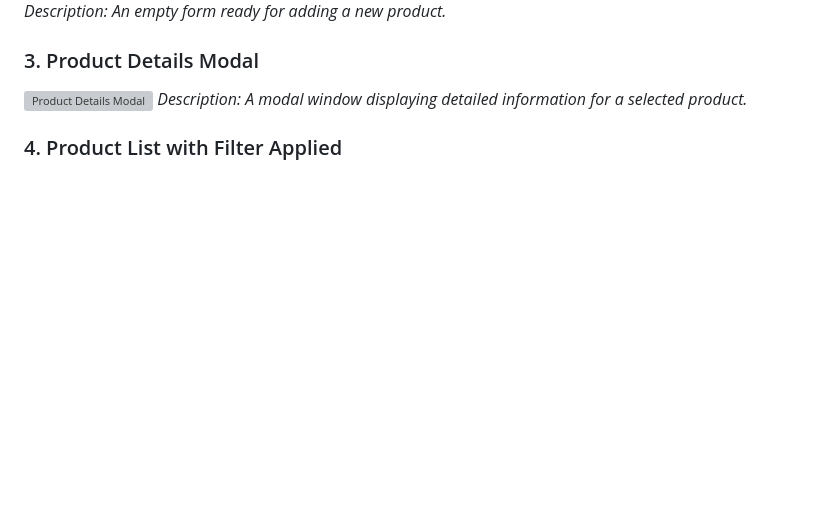
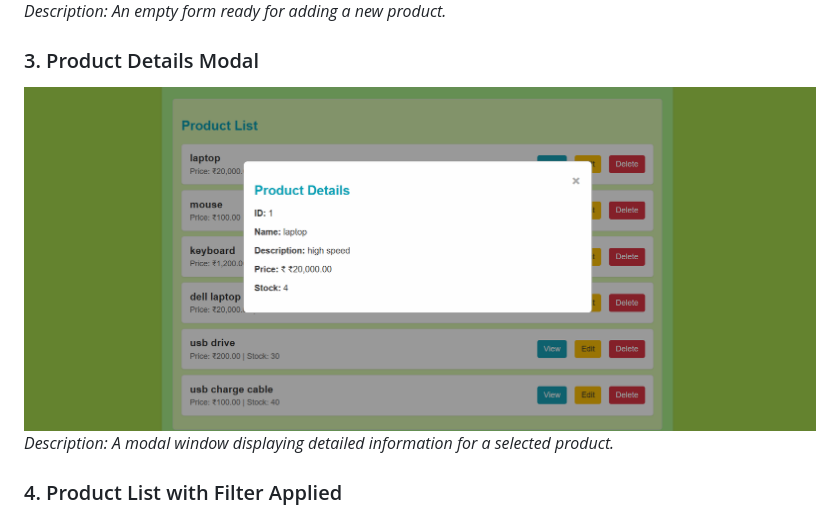
Before and after one commit to Sri10NITHI/product_catalog_app, a Markdown page: ReadMe.md, the part around the change. Drawn GitHub-style; blank space fills up the shorter version; grey boxes are pictures that could not be loaded.

```diff
--- a/ReadMe.md
+++ b/ReadMe.md
@@ -133,7 +133,7 @@ Your application should now be fully functional in your browser.
 *Description: An empty form ready for adding a new product.*
 
 ### 3. Product Details Modal
-![Product Details Modal](product_details.png)
+![Product Details Modal](product_details.png.png)
 *Description: A modal window displaying detailed information for a selected product.*
 
 ### 4. Product List with Filter Applied
```
